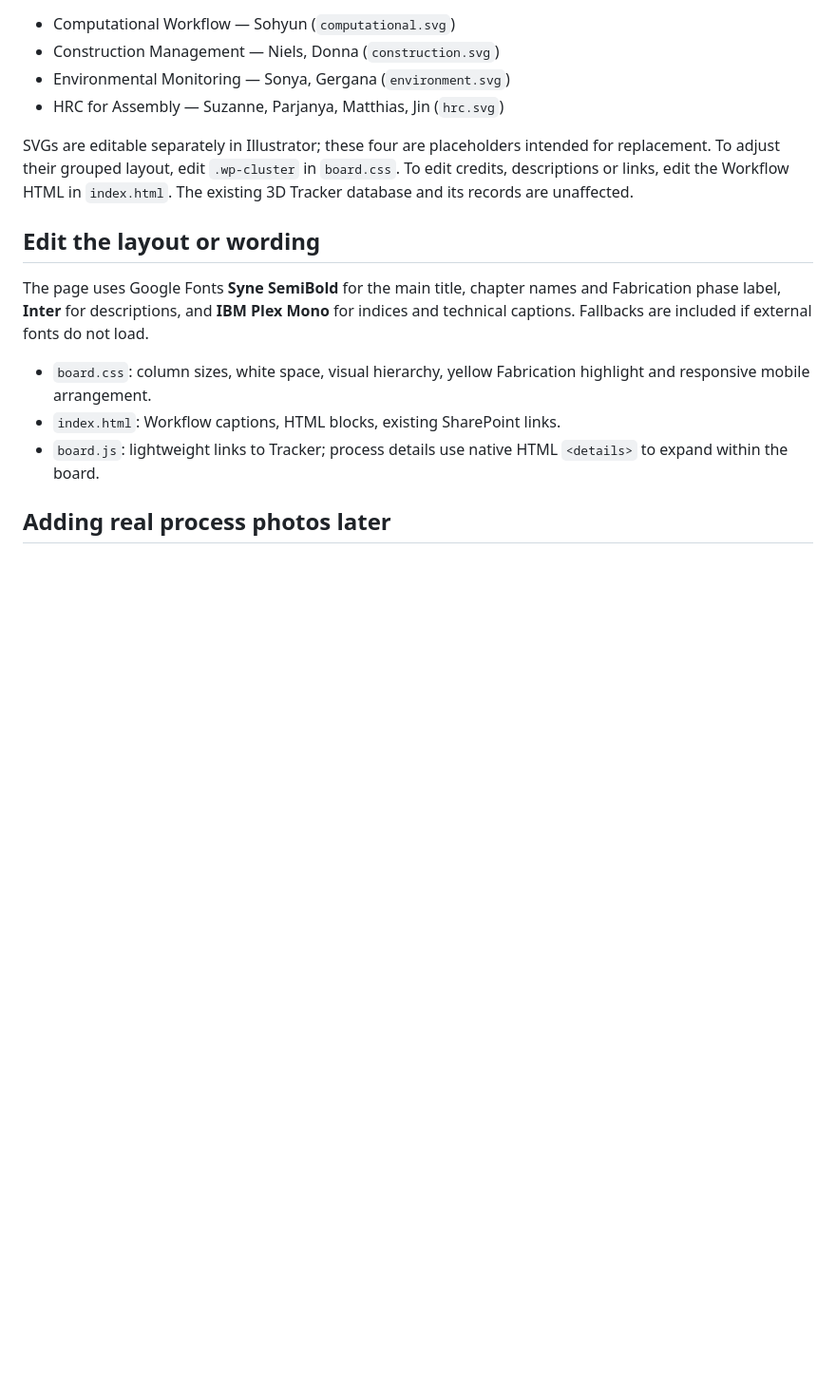
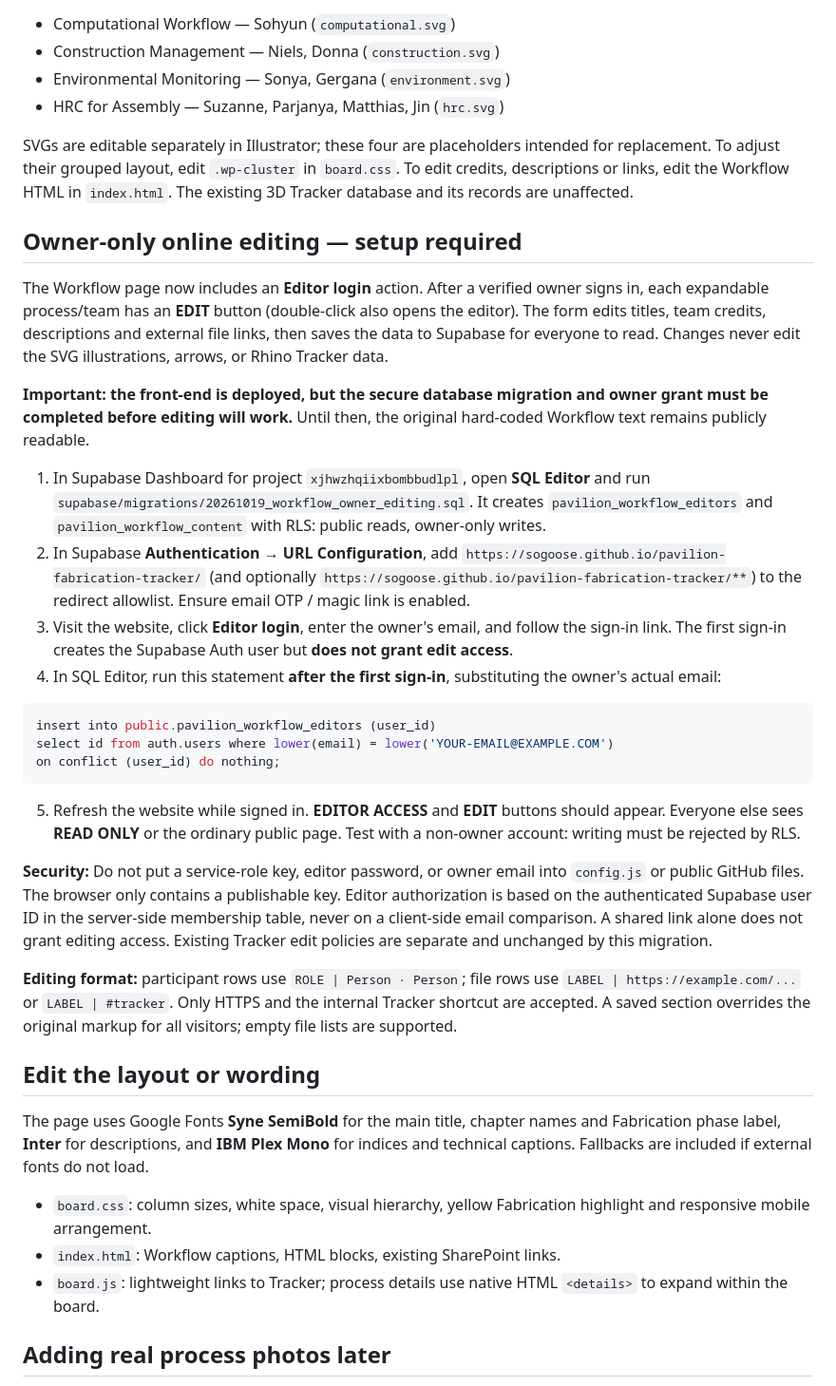
Before and after one commit to sogoose/pavilion-fabrication-tracker, a Markdown page: assets/workflow/README.md, the part around the change. Shown at 95% size. GitHub-like rendering; blank space fills up the shorter version.

Commit message:
Document secure owner enrollment, RLS deployment and in-site Workflow editing

````diff
--- a/assets/workflow/README.md
+++ b/assets/workflow/README.md
@@ -58,6 +58,29 @@ The page remains **one Workflow page**. Eight main clickable processes plus a sm
 
 SVGs are editable separately in Illustrator; these four are placeholders intended for replacement. To adjust their grouped layout, edit `.wp-cluster` in `board.css`. To edit credits, descriptions or links, edit the Workflow HTML in `index.html`. The existing 3D Tracker database and its records are unaffected.
 
+## Owner-only online editing — setup required
+
+The Workflow page now includes an **Editor login** action. After a verified owner signs in, each expandable process/team has an **EDIT** button (double-click also opens the editor). The form edits titles, team credits, descriptions and external file links, then saves the data to Supabase for everyone to read. Changes never edit the SVG illustrations, arrows, or Rhino Tracker data.
+
+**Important: the front-end is deployed, but the secure database migration and owner grant must be completed before editing will work.** Until then, the original hard-coded Workflow text remains publicly readable.
+
+1. In Supabase Dashboard for project `xjhwzhqiixbombbudlpl`, open **SQL Editor** and run `supabase/migrations/20261019_workflow_owner_editing.sql`. It creates `pavilion_workflow_editors` and `pavilion_workflow_content` with RLS: public reads, owner-only writes.
+2. In Supabase **Authentication → URL Configuration**, add `https://sogoose.github.io/pavilion-fabrication-tracker/` (and optionally `https://sogoose.github.io/pavilion-fabrication-tracker/**`) to the redirect allowlist. Ensure email OTP / magic link is enabled.
+3. Visit the website, click **Editor login**, enter the owner's email, and follow the sign-in link. The first sign-in creates the Supabase Auth user but **does not grant edit access**.
+4. In SQL Editor, run this statement **after the first sign-in**, substituting the owner's actual email:
+
+```sql
+insert into public.pavilion_workflow_editors (user_id)
+select id from auth.users where lower(email) = lower('YOUR-EMAIL@EXAMPLE.COM')
+on conflict (user_id) do nothing;
+```
+
+5. Refresh the website while signed in. **EDITOR ACCESS** and **EDIT** buttons should appear. Everyone else sees **READ ONLY** or the ordinary public page. Test with a non-owner account: writing must be rejected by RLS.
+
+**Security:** Do not put a service-role key, editor password, or owner email into `config.js` or public GitHub files. The browser only contains a publishable key. Editor authorization is based on the authenticated Supabase user ID in the server-side membership table, never on a client-side email comparison. A shared link alone does not grant editing access. Existing Tracker edit policies are separate and unchanged by this migration.
+
+**Editing format:** participant rows use `ROLE | Person · Person`; file rows use `LABEL | https://example.com/...` or `LABEL | #tracker`. Only HTTPS and the internal Tracker shortcut are accepted. A saved section overrides the original markup for all visitors; empty file lists are supported.
+
 ## Edit the layout or wording
 
 The page uses Google Fonts **Syne SemiBold** for the main title, chapter names and Fabrication phase label, **Inter** for descriptions, and **IBM Plex Mono** for indices and technical captions. Fallbacks are included if external fonts do not load.
````
